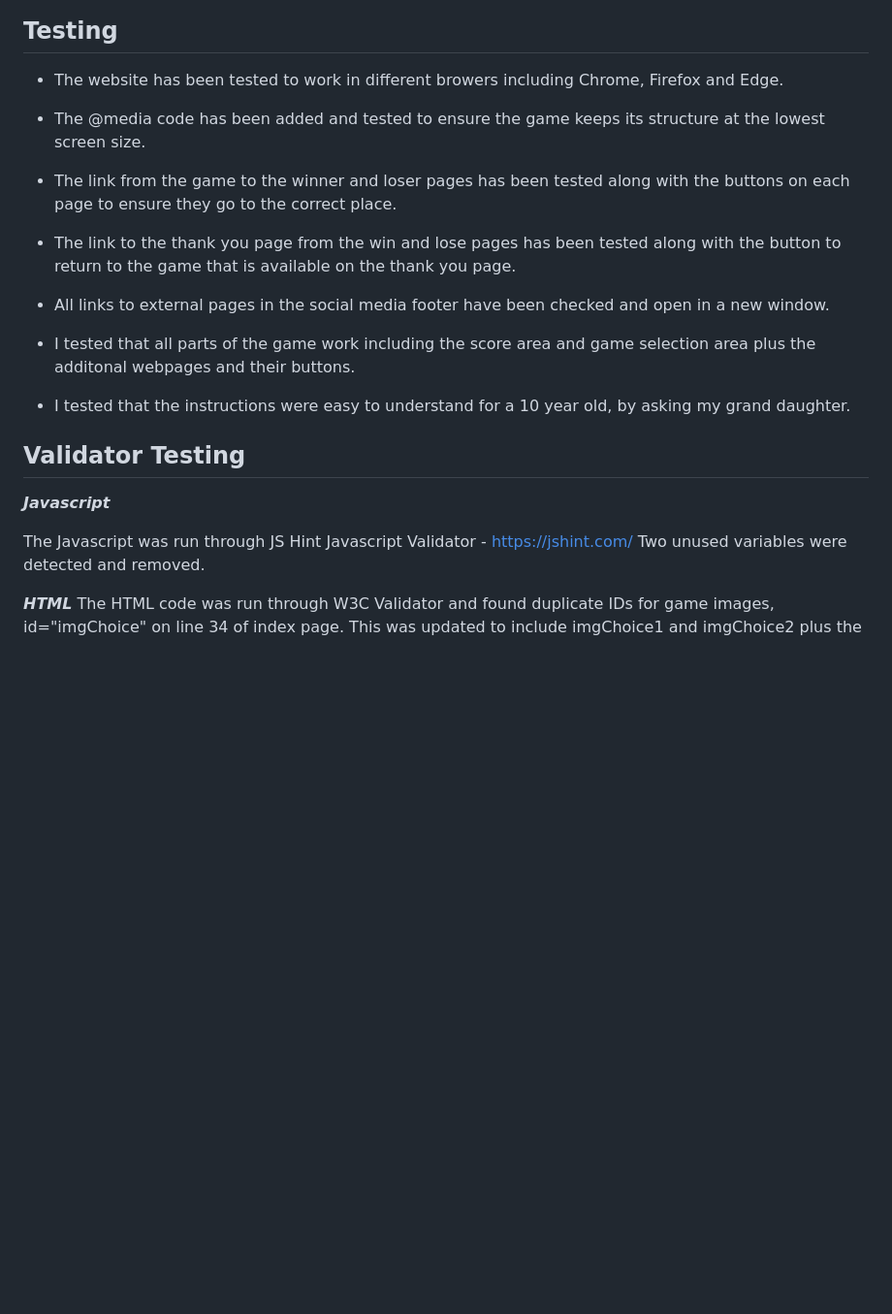
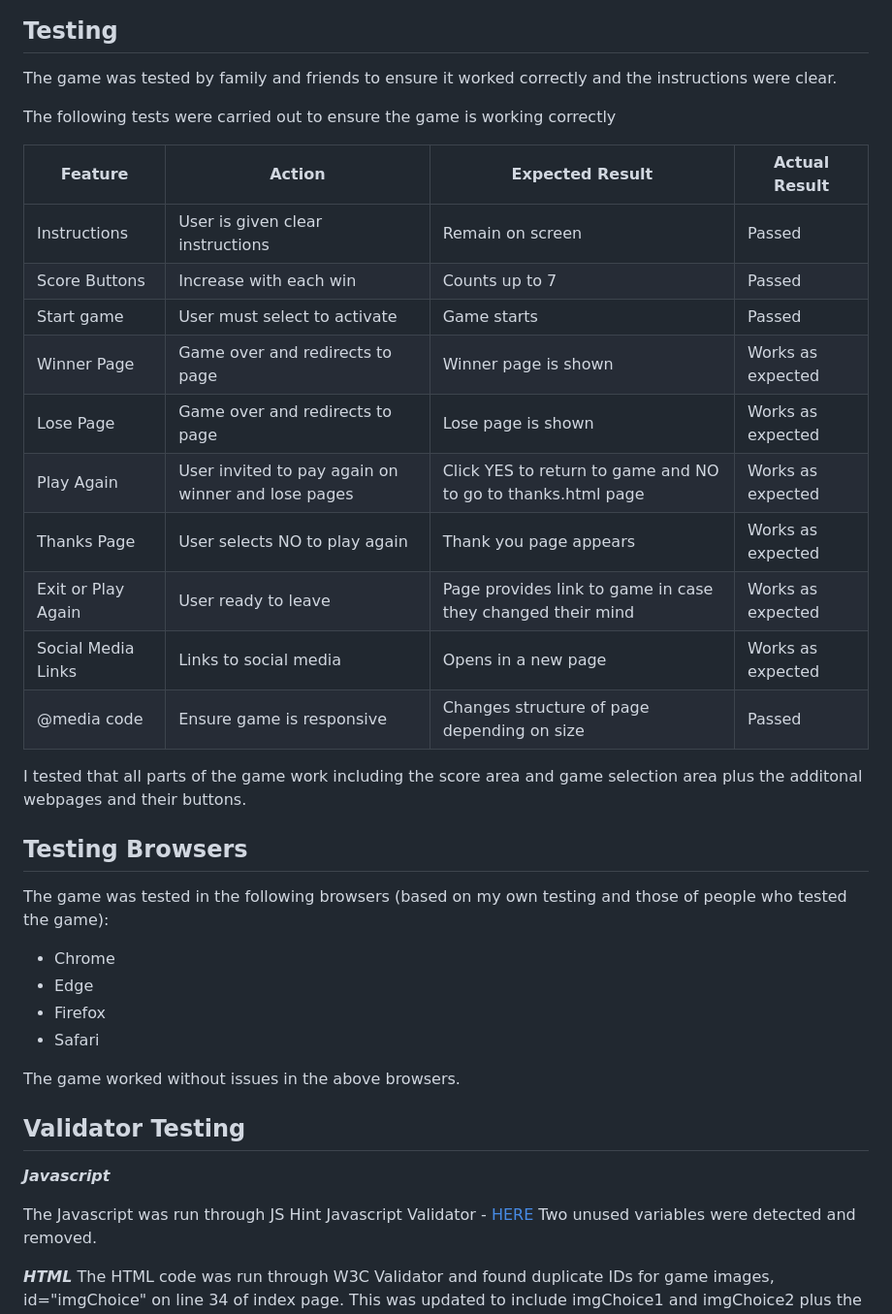
Before and after one commit to todiane/cycle-of-life-p2, a Markdown page: README.md, the part around one of its changes. Shown at 97% size. Rendered like a GitHub page; blank space fills up the shorter version.

```diff
--- a/README.md
+++ b/README.md
@@ -128,25 +121,41 @@ A favicon appears in the users tabbed browser. This lets any user with multiple
 
 ## **Testing**
 
-- The website has been tested to work in different browers including Chrome, Firefox and Edge.
+The game was tested by family and friends to ensure it worked correctly and the instructions were clear.
 
-- The @media code has been added and tested to ensure the game keeps its structure at the lowest screen size.
+The following tests were carried out to ensure the game is working correctly
 
-- The link from the game to the winner and loser pages has been tested along with the buttons on each page to ensure they go to the correct place.
+| **Feature**   | **Action**                    | **Expected Result**          | **Actual Result** |
+| ------------- | ----------------------------- | ---------------------------- | ----------------- |
+| Instructions | User is given clear instructions | Remain on screen | Passed |
+| Score Buttons | Increase with each win| Counts up to 7| Passed |
+| Start game | User must select to activate | Game starts | Passed |
+| Winner Page| Game over and redirects to page | Winner page is shown| Works as expected |
+| Lose Page | Game over and redirects to page | Lose page is shown | Works as expected |
+| Play Again | User invited to pay again on winner and lose pages | Click YES to return to game and NO to go to thanks.html page | Works as expected |
+| Thanks Page | User selects NO to play again | Thank you page appears | Works as expected |
+| Exit or Play Again | User ready to leave | Page provides link to game in case they changed their mind | Works as expected |
+| Social Media Links | Links to social media | Opens in a new page | Works as expected |
+| @media code | Ensure game is responsive | Changes structure of page depending on size | Passed |
 
-- The link to the thank you page from the win and lose pages has been tested along with the button to return to the game that is available on the thank you page.
+I tested that all parts of the game work including the score area and game selection area plus the additonal webpages and their buttons.
 
-- All links to external pages in the social media footer have been checked and open in a new window.
+## Testing Browsers
 
-- I tested that all parts of the game work including the score area and game selection area plus the additonal webpages and their buttons.
+The game was tested in the following browsers (based on my own testing and those of people who tested the game):
 
-- I tested that the instructions were easy to understand for a 10 year old, by asking my grand daughter.
+- Chrome
+- Edge
+- Firefox
+- Safari
+
+The game worked without issues in the above browsers.
 
 ## **Validator Testing**
 
 **_Javascript_**
 
-The Javascript was run through JS Hint Javascript Validator - https://jshint.com/
+The Javascript was run through JS Hint Javascript Validator - [HERE](https://jshint.com/)
 Two unused variables were detected and removed.
 
 **_HTML_**
```
Also changed, not shown: other parts of README.md (+34 -35 lines).
